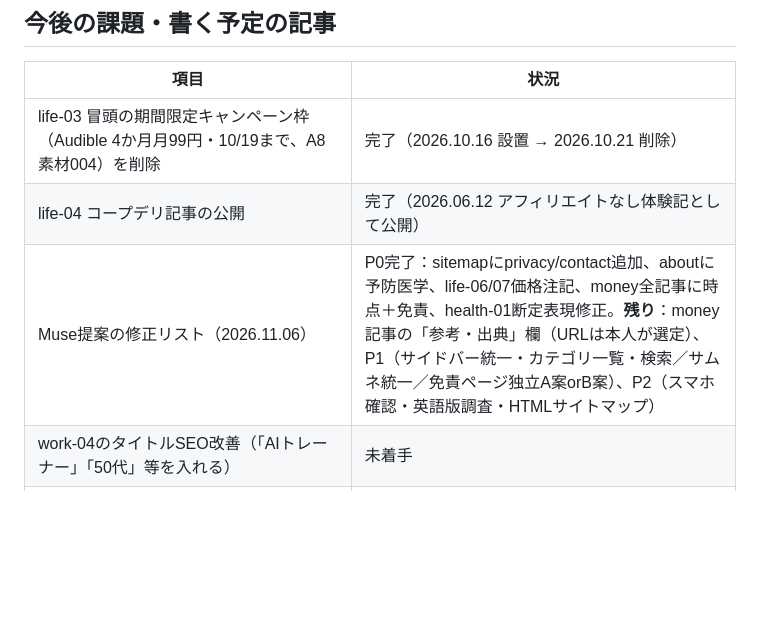
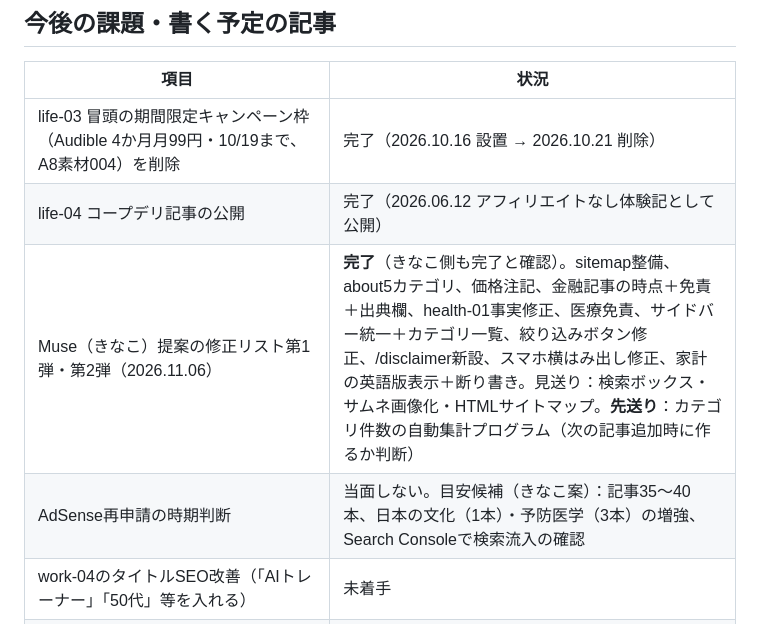
Before and after one commit to hermione1971-prog/shinyapple, a Markdown page: CLAUDE.md, the part around the change. Rendered like a GitHub page; blank space fills up the shorter version.

Commit message:
CLAUDE.md: Muse修正リストの完了と先送り事項、AdSense再申請の目安を記録
Co-Authored-By: Claude Opus 5.5 <noreply@anthropic.com>

```diff
--- a/CLAUDE.md
+++ b/CLAUDE.md
@@ -184,7 +184,8 @@ npx wrangler pages deploy . --project-name=shinyapple --commit-dirty=true
 |---|---|
 | life-03 冒頭の期間限定キャンペーン枠（Audible 4か月月99円・10/19まで、A8素材004）を削除 | 完了（2026.10.16 設置 → 2026.10.21 削除） |
 | life-04 コープデリ記事の公開 | 完了（2026.06.12 アフィリエイトなし体験記として公開） |
-| Muse提案の修正リスト（2026.11.06） | P0完了：sitemapにprivacy/contact追加、aboutに予防医学、life-06/07価格注記、money全記事に時点＋免責、health-01断定表現修正。**残り**：money記事の「参考・出典」欄（URLは本人が選定）、P1（サイドバー統一・カテゴリ一覧・検索／サムネ統一／免責ページ独立A案orB案）、P2（スマホ確認・英語版調査・HTMLサイトマップ） |
+| Muse（きなこ）提案の修正リスト第1弾・第2弾（2026.11.06） | **完了**（きなこ側も完了と確認）。sitemap整備、about5カテゴリ、価格注記、金融記事の時点＋免責＋出典欄、health-01事実修正、医療免責、サイドバー統一＋カテゴリ一覧、絞り込みボタン修正、/disclaimer新設、スマホ横はみ出し修正、家計の英語版表示＋断り書き。見送り：検索ボックス・サムネ画像化・HTMLサイトマップ。**先送り**：カテゴリ件数の自動集計プログラム（次の記事追加時に作るか判断） |
+| AdSense再申請の時期判断 | 当面しない。目安候補（きなこ案）：記事35〜40本、日本の文化（1本）・予防医学（3本）の増強、Search Consoleで検索流入の確認 |
 | work-04のタイトルSEO改善（「AIトレーナー」「50代」等を入れる） | 未着手 |
 | TG楽天モバイル・カード・証券のリンク設置（money-03/04/05） | 完了（2026.07.07 承認確認・設置済み） |
 | 海外リモートワーク体験シリーズの続編 | writing-guide.md参照 |
```
